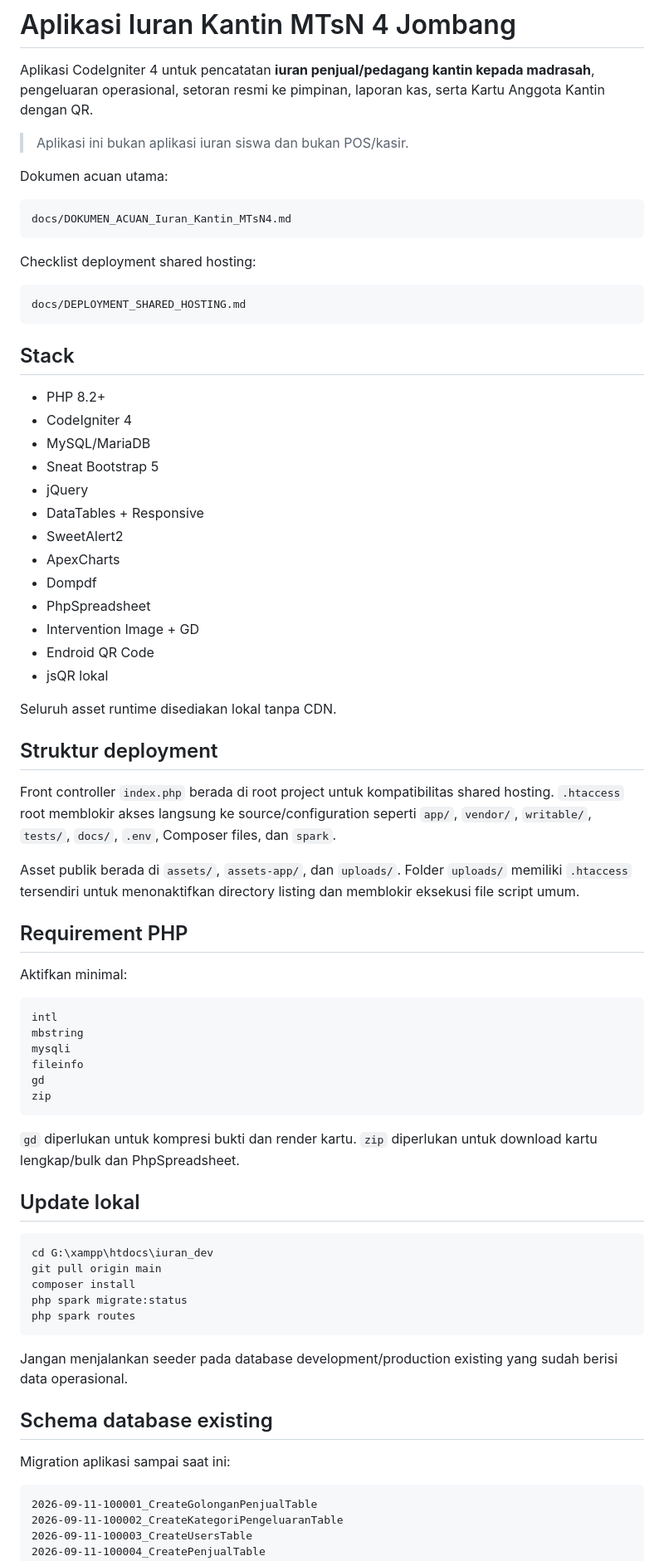
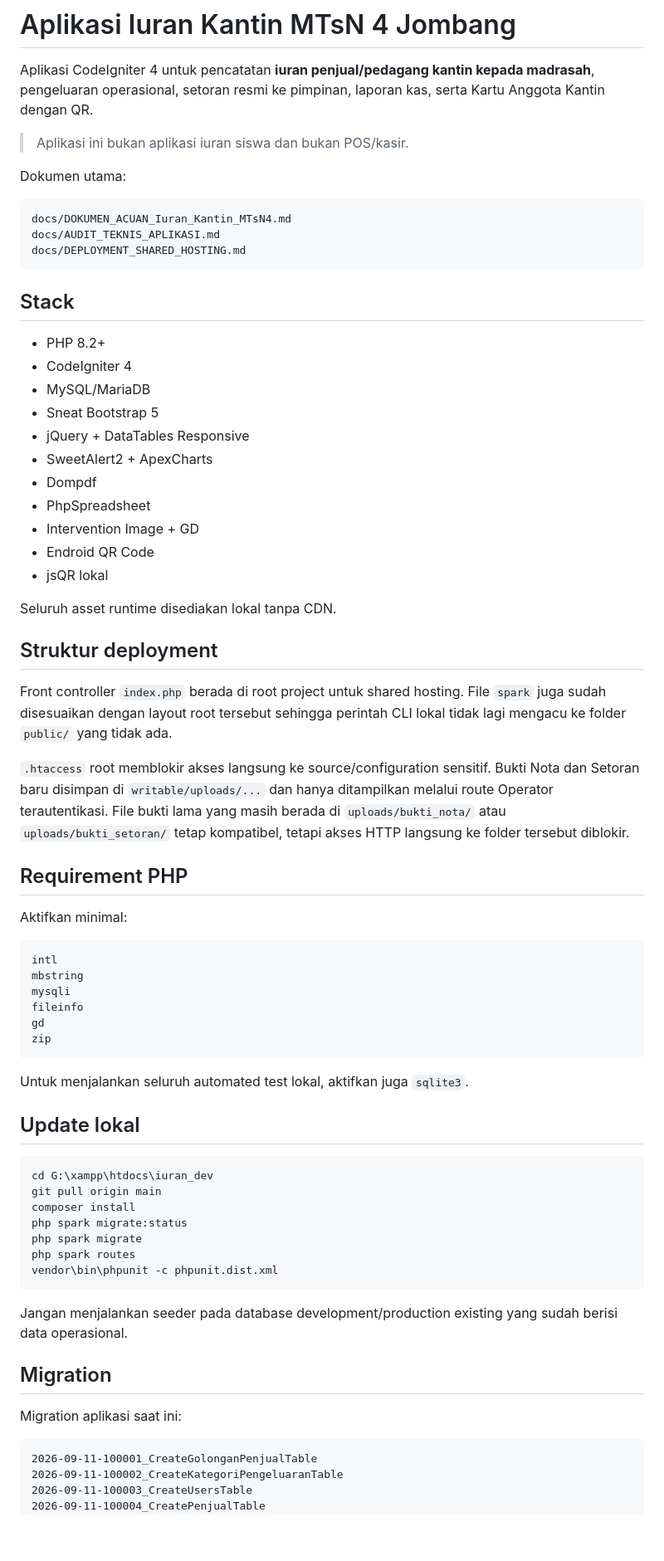
Before and after one commit to Al-Faroz/iurankantin_dev, a Markdown page: README.md, the part around one of its changes. Shown at 83% size. GitHub-like rendering; blank space fills up the shorter version.

````diff
--- a/README.md
+++ b/README.md
@@ -4,15 +4,11 @@ Aplikasi CodeIgniter 4 untuk pencatatan **iuran penjual/pedagang kantin kepada m
 
 > Aplikasi ini bukan aplikasi iuran siswa dan bukan POS/kasir.
 
-Dokumen acuan utama:
+Dokumen utama:
 
 ```text
 docs/DOKUMEN_ACUAN_Iuran_Kantin_MTsN4.md
-```
-
-Checklist deployment shared hosting:
-
-```text
+docs/AUDIT_TEKNIS_APLIKASI.md
 docs/DEPLOYMENT_SHARED_HOSTING.md
 ```
 
@@ -22,10 +18,8 @@ docs/DEPLOYMENT_SHARED_HOSTING.md
 - CodeIgniter 4
 - MySQL/MariaDB
 - Sneat Bootstrap 5
-- jQuery
-- DataTables + Responsive
-- SweetAlert2
-- ApexCharts
+- jQuery + DataTables Responsive
+- SweetAlert2 + ApexCharts
 - Dompdf
 - PhpSpreadsheet
 - Intervention Image + GD
@@ -36,9 +30,9 @@ Seluruh asset runtime disediakan lokal tanpa CDN.
 
 ## Struktur deployment
 
-Front controller `index.php` berada di root project untuk kompatibilitas shared hosting. `.htaccess` root memblokir akses langsung ke source/configuration seperti `app/`, `vendor/`, `writable/`, `tests/`, `docs/`, `.env`, Composer files, dan `spark`.
+Front controller `index.php` berada di root project untuk shared hosting. File `spark` juga sudah disesuaikan dengan layout root tersebut sehingga perintah CLI lokal tidak lagi mengacu ke folder `public/` yang tidak ada.
 
-Asset publik berada di `assets/`, `assets-app/`, dan `uploads/`. Folder `uploads/` memiliki `.htaccess` tersendiri untuk menonaktifkan directory listing dan memblokir eksekusi file script umum.
+`.htaccess` root memblokir akses langsung ke source/configuration sensitif. Bukti Nota dan Setoran baru disimpan di `writable/uploads/...` dan hanya ditampilkan melalui route Operator terautentikasi. File bukti lama yang masih berada di `uploads/bukti_nota/` atau `uploads/bukti_setoran/` tetap kompatibel, tetapi akses HTTP langsung ke folder tersebut diblokir.
 
 ## Requirement PHP
 
@@ -53,7 +47,7 @@ gd
 zip
 ```
 
-`gd` diperlukan untuk kompresi bukti dan render kartu. `zip` diperlukan untuk download kartu lengkap/bulk dan PhpSpreadsheet.
+Untuk menjalankan seluruh automated test lokal, aktifkan juga `sqlite3`.
 
 ## Update lokal
 
@@ -62,14 +56,16 @@ cd G:\xampp\htdocs\iuran_dev
 git pull origin main
 composer install
 php spark migrate:status
+php spark migrate
 php spark routes
+vendor\bin\phpunit -c phpunit.dist.xml
 ```
 
 Jangan menjalankan seeder pada database development/production existing yang sudah berisi data operasional.
 
-## Schema database existing
+## Migration
 
-Migration aplikasi sampai saat ini:
+Migration aplikasi saat ini:
 
 ```text
 2026-09-11-100001_CreateGolonganPenjualTable
````
Also changed, not shown: other parts of README.md (+58 -58 lines).
